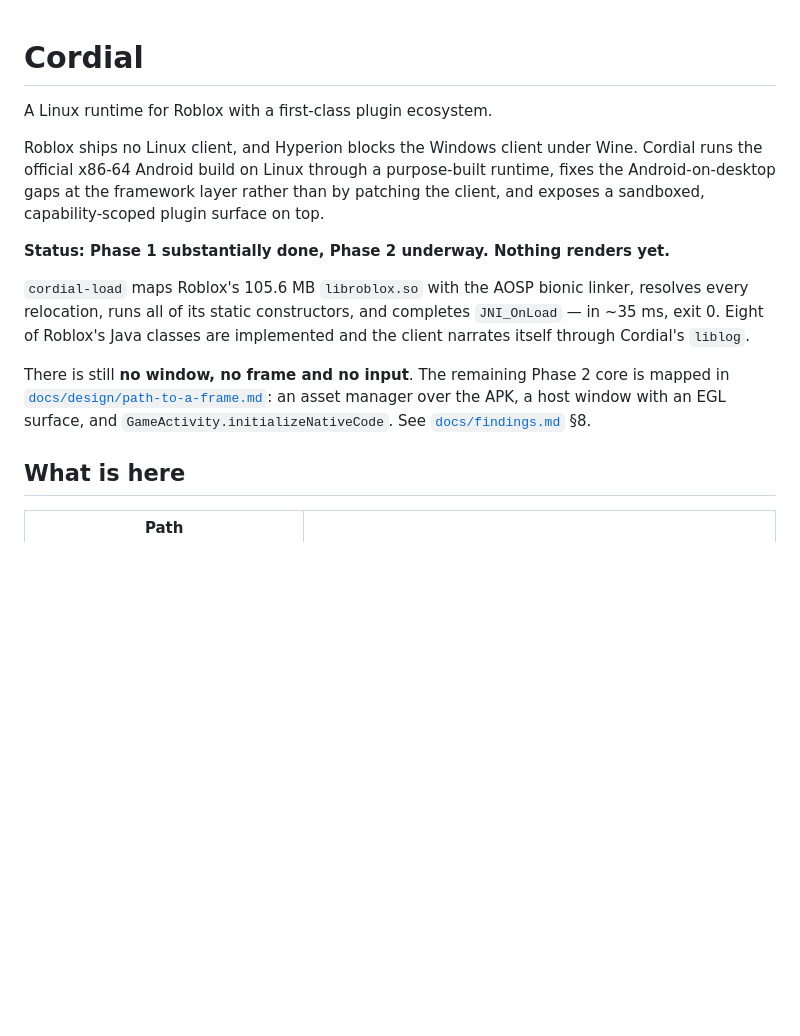
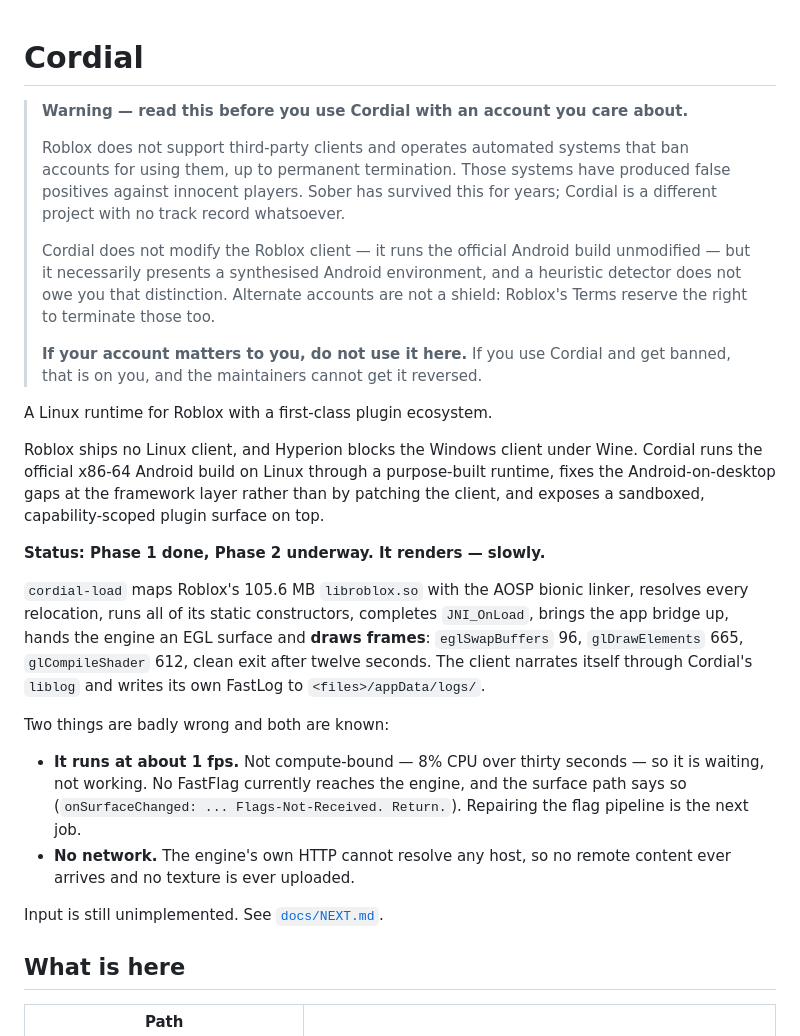
Before and after one commit to HaltingMachine/cordial, a Markdown page: README.md, the part around the change. Drawn GitHub-style; blank space fills up the shorter version.

Commit message:
Put the ban warning above the fold, and stop claiming nothing renders
The status section said "Nothing renders yet... no window, no frame and no
input". Two of those three are no longer true, and a README that undersells
what works is as misleading as one that oversells it. It now says what the
counters say, and names the two things that are badly wrong — roughly 1 fps
at 8% CPU, and an engine whose HTTP cannot resolve a host.

The warning is first because that is the only place a warning works. Cordial
does not modify the client, but it does present a synthesised Android
environment, and a heuristic detector does not owe anyone that distinction.
Sober has years of track record; this has none. Anyone who gets banned should
have been told plainly beforehand rather than after.

```diff
--- a/README.md
+++ b/README.md
@@ -1,4 +1,19 @@
 # Cordial
+
+> **Warning — read this before you use Cordial with an account you care about.**
+>
+> Roblox does not support third-party clients and operates automated systems that
+> ban accounts for using them, up to permanent termination. Those systems have
+> produced false positives against innocent players. Sober has survived this for
+> years; Cordial is a different project with no track record whatsoever.
+>
+> Cordial does not modify the Roblox client — it runs the official Android build
+> unmodified — but it necessarily presents a synthesised Android environment, and
+> a heuristic detector does not owe you that distinction. Alternate accounts are
+> not a shield: Roblox's Terms reserve the right to terminate those too.
+>
+> **If your account matters to you, do not use it here.** If you use Cordial and
+> get banned, that is on you, and the maintainers cannot get it reversed.
 
 A Linux runtime for Roblox with a first-class plugin ecosystem.
 
@@ -7,17 +22,25 @@ runs the official x86-64 Android build on Linux through a purpose-built runtime,
 Android-on-desktop gaps at the framework layer rather than by patching the client, and
 exposes a sandboxed, capability-scoped plugin surface on top.
 
-**Status: Phase 1 substantially done, Phase 2 underway. Nothing renders yet.**
+**Status: Phase 1 done, Phase 2 underway. It renders — slowly.**
 
 `cordial-load` maps Roblox's 105.6 MB `libroblox.so` with the AOSP bionic linker,
-resolves every relocation, runs all of its static constructors, and completes
-`JNI_OnLoad` — in ~35 ms, exit 0. Eight of Roblox's Java classes are implemented and
-the client narrates itself through Cordial's `liblog`.
+resolves every relocation, runs all of its static constructors, completes
+`JNI_OnLoad`, brings the app bridge up, hands the engine an EGL surface and
+**draws frames**: `eglSwapBuffers` 96, `glDrawElements` 665, `glCompileShader`
+612, clean exit after twelve seconds. The client narrates itself through
+Cordial's `liblog` and writes its own FastLog to `<files>/appData/logs/`.
 
-There is still **no window, no frame and no input**. The remaining Phase 2 core is
-mapped in [`docs/design/path-to-a-frame.md`](docs/design/path-to-a-frame.md):
-an asset manager over the APK, a host window with an EGL surface, and
-`GameActivity.initializeNativeCode`. See [`docs/findings.md`](docs/findings.md) §8.
+Two things are badly wrong and both are known:
+
+- **It runs at about 1 fps.** Not compute-bound — 8% CPU over thirty seconds —
+  so it is waiting, not working. No FastFlag currently reaches the engine, and
+  the surface path says so (`onSurfaceChanged: ... Flags-Not-Received. Return.`).
+  Repairing the flag pipeline is the next job.
+- **No network.** The engine's own HTTP cannot resolve any host, so no remote
+  content ever arrives and no texture is ever uploaded.
+
+Input is still unimplemented. See [`docs/NEXT.md`](docs/NEXT.md).
 
 ## What is here
 
```
